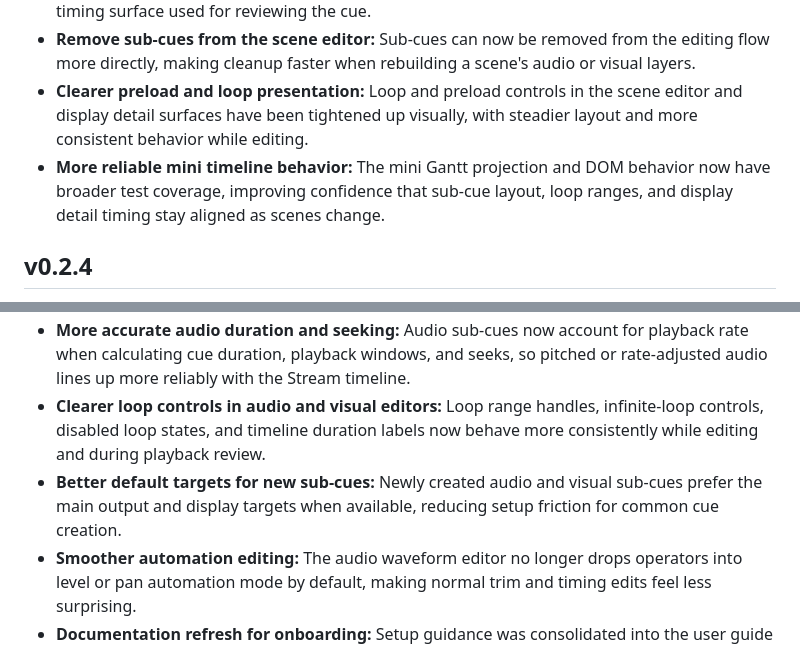
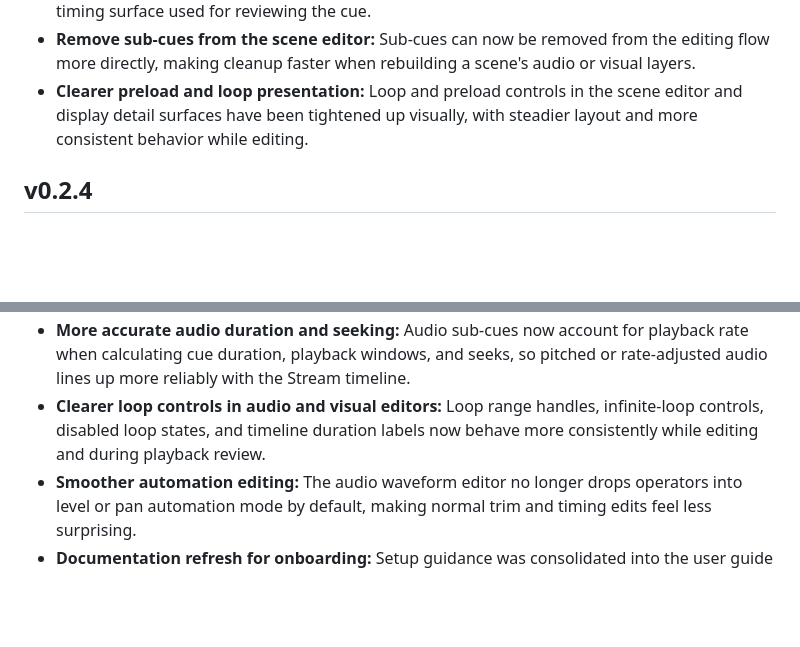
Before and after one commit to XiaoTianFan/Xtream, a Markdown page: docs/runtime-changelog.md, 2 parts joined by grey strips. GitHub-like rendering; blank space fills up the shorter version.

Commit message:
chore(release): simplify changelog

```diff
--- a/docs/runtime-changelog.md
+++ b/docs/runtime-changelog.md
@@ -6,7 +6,6 @@
 - **Adjust sub-cue loop ranges more directly:** Scene editing adds clearer loop range controls, including compact infinite-loop handling, so repeated media can be tuned from the same timing surface used for reviewing the cue.
 - **Remove sub-cues from the scene editor:** Sub-cues can now be removed from the editing flow more directly, making cleanup faster when rebuilding a scene's audio or visual layers.
 - **Clearer preload and loop presentation:** Loop and preload controls in the scene editor and display detail surfaces have been tightened up visually, with steadier layout and more consistent behavior while editing.
-- **More reliable mini timeline behavior:** The mini Gantt projection and DOM behavior now have broader test coverage, improving confidence that sub-cue layout, loop ranges, and display detail timing stay aligned as scenes change.
 
 ## v0.2.4
 
@@ -15,7 +14,6 @@
 - **Safer upgrades for existing looped cues:** Older loop policies migrate into the new pass and inner-loop controls automatically when a show opens, preserving existing playback intent while exposing the newer editing model.
 - **More accurate audio duration and seeking:** Audio sub-cues now account for playback rate when calculating cue duration, playback windows, and seeks, so pitched or rate-adjusted audio lines up more reliably with the Stream timeline.
 - **Clearer loop controls in audio and visual editors:** Loop range handles, infinite-loop controls, disabled loop states, and timeline duration labels now behave more consistently while editing and during playback review.
-- **Better default targets for new sub-cues:** Newly created audio and visual sub-cues prefer the main output and display targets when available, reducing setup friction for common cue creation.
 - **Smoother automation editing:** The audio waveform editor no longer drops operators into level or pan automation mode by default, making normal trim and timing edits feel less surprising.
 - **Documentation refresh for onboarding:** Setup guidance was consolidated into the user guide with clearer install, project folder, media handling, permission, and troubleshooting notes.
 
```
